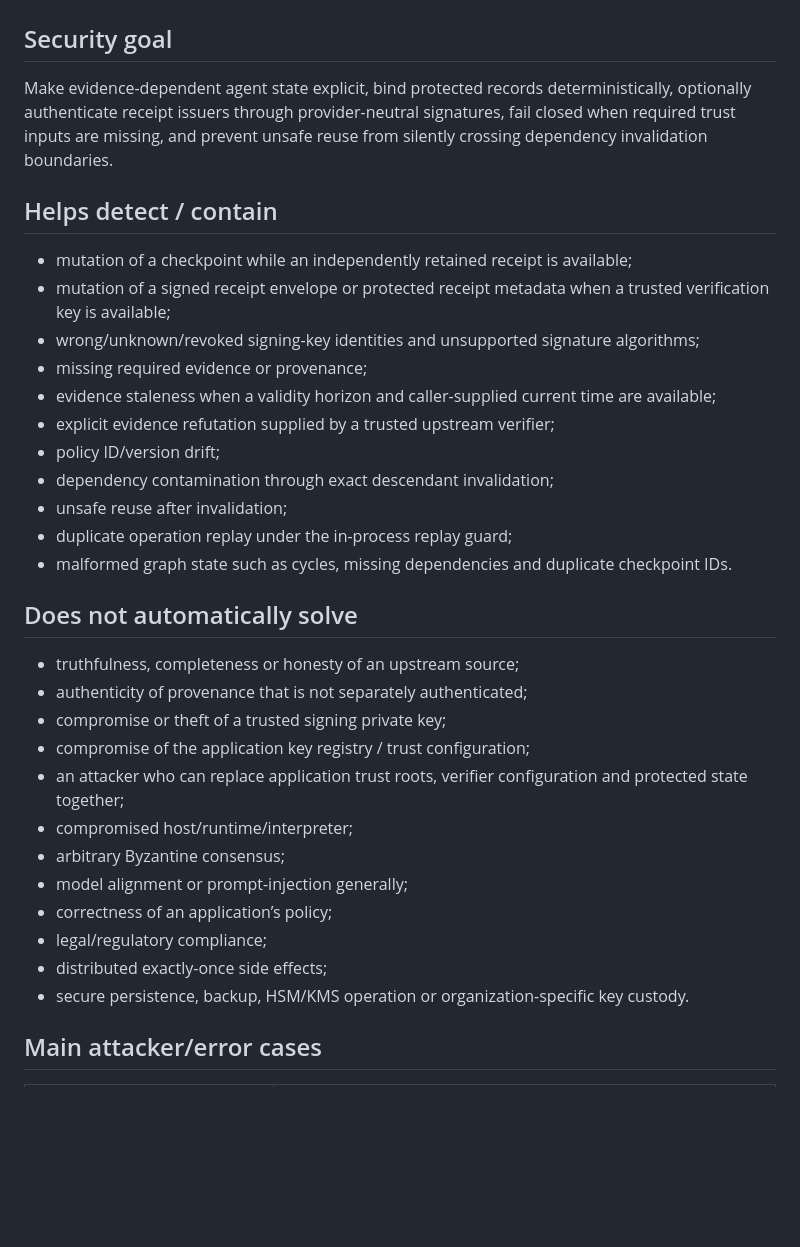
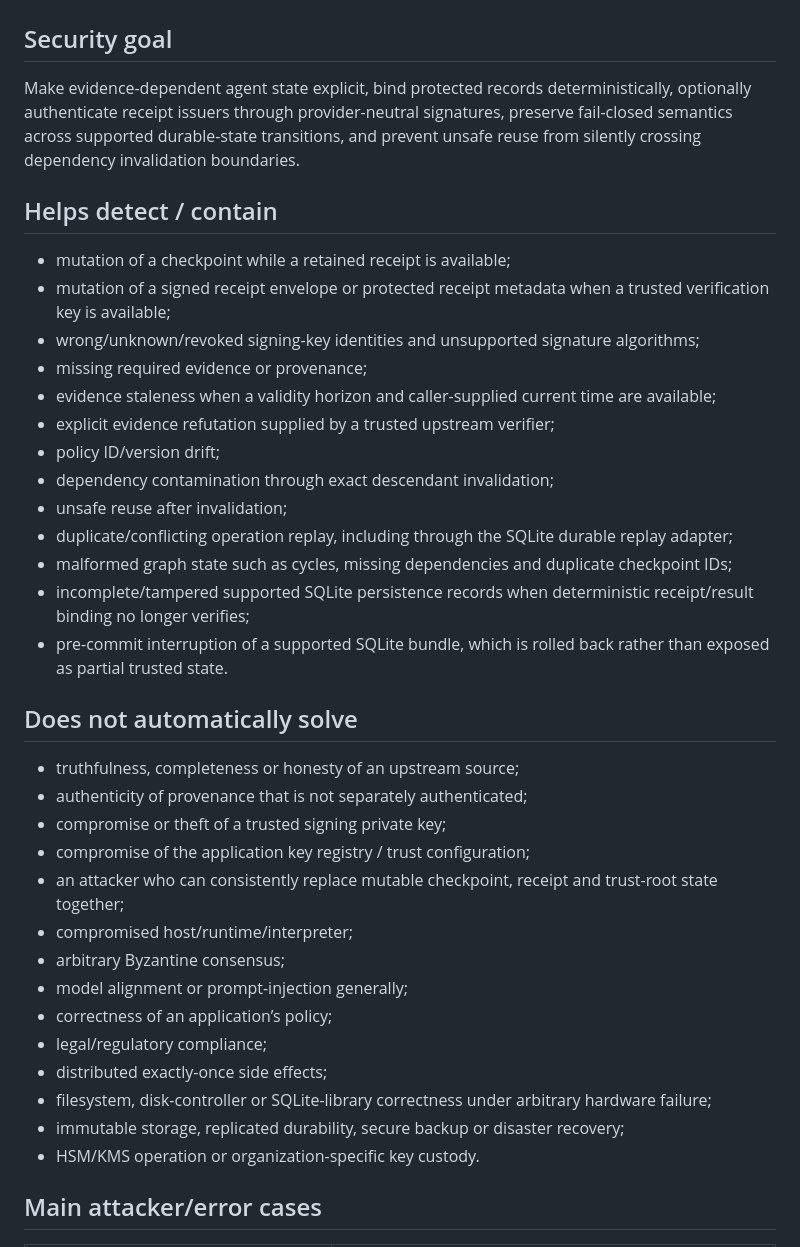
Before and after one commit to evidencebound/evidencebound-core, a Markdown page: THREAT_MODEL.md, the part around one of its changes. Rendered like a GitHub page; blank space fills up the shorter version.

Commit message:
Extend threat model for durable persistence

```diff
--- a/THREAT_MODEL.md
+++ b/THREAT_MODEL.md
@@ -2,11 +2,11 @@
 
 ## Security goal
 
-Make evidence-dependent agent state explicit, bind protected records deterministically, optionally authenticate receipt issuers through provider-neutral signatures, fail closed when required trust inputs are missing, and prevent unsafe reuse from silently crossing dependency invalidation boundaries.
+Make evidence-dependent agent state explicit, bind protected records deterministically, optionally authenticate receipt issuers through provider-neutral signatures, preserve fail-closed semantics across supported durable-state transitions, and prevent unsafe reuse from silently crossing dependency invalidation boundaries.
 
 ## Helps detect / contain
 
-- mutation of a checkpoint while an independently retained receipt is available;
+- mutation of a checkpoint while a retained receipt is available;
 - mutation of a signed receipt envelope or protected receipt metadata when a trusted verification key is available;
 - wrong/unknown/revoked signing-key identities and unsupported signature algorithms;
 - missing required evidence or provenance;
@@ -15,8 +15,10 @@ Make evidence-dependent agent state explicit, bind protected records determinist
 - policy ID/version drift;
 - dependency contamination through exact descendant invalidation;
 - unsafe reuse after invalidation;
-- duplicate operation replay under the in-process replay guard;
-- malformed graph state such as cycles, missing dependencies and duplicate checkpoint IDs.
+- duplicate/conflicting operation replay, including through the SQLite durable replay adapter;
+- malformed graph state such as cycles, missing dependencies and duplicate checkpoint IDs;
+- incomplete/tampered supported SQLite persistence records when deterministic receipt/result binding no longer verifies;
+- pre-commit interruption of a supported SQLite bundle, which is rolled back rather than exposed as partial trusted state.
 
 ## Does not automatically solve
 
@@ -24,14 +26,16 @@ Make evidence-dependent agent state explicit, bind protected records determinist
 - authenticity of provenance that is not separately authenticated;
 - compromise or theft of a trusted signing private key;
 - compromise of the application key registry / trust configuration;
-- an attacker who can replace application trust roots, verifier configuration and protected state together;
+- an attacker who can consistently replace mutable checkpoint, receipt and trust-root state together;
 - compromised host/runtime/interpreter;
 - arbitrary Byzantine consensus;
 - model alignment or prompt-injection generally;
 - correctness of an application’s policy;
 - legal/regulatory compliance;
 - distributed exactly-once side effects;
-- secure persistence, backup, HSM/KMS operation or organization-specific key custody.
+- filesystem, disk-controller or SQLite-library correctness under arbitrary hardware failure;
+- immutable storage, replicated durability, secure backup or disaster recovery;
+- HSM/KMS operation or organization-specific key custody.
 
 ## Main attacker/error cases
 
```
Also changed, not shown: other parts of THREAT_MODEL.md (+19 -4 lines).
